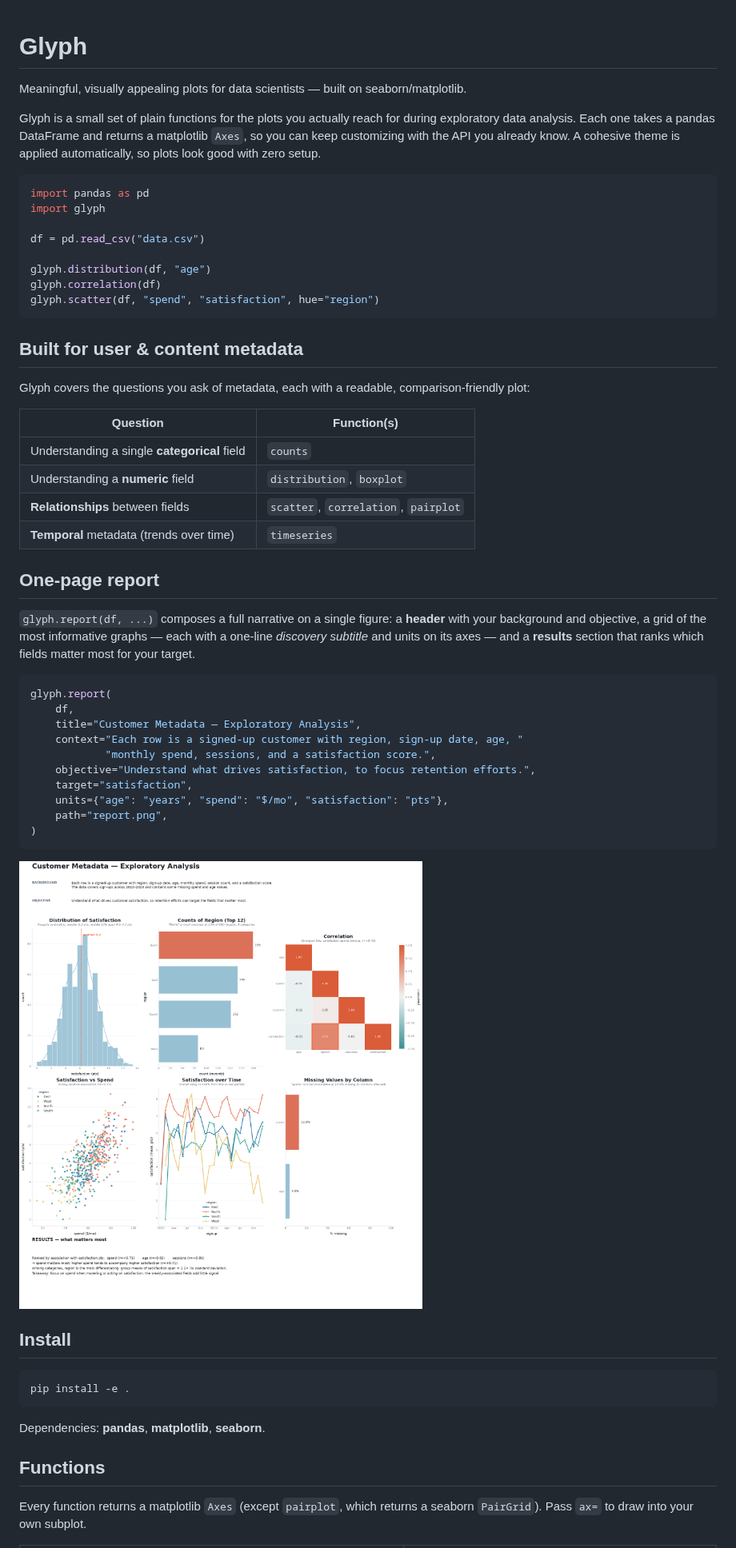
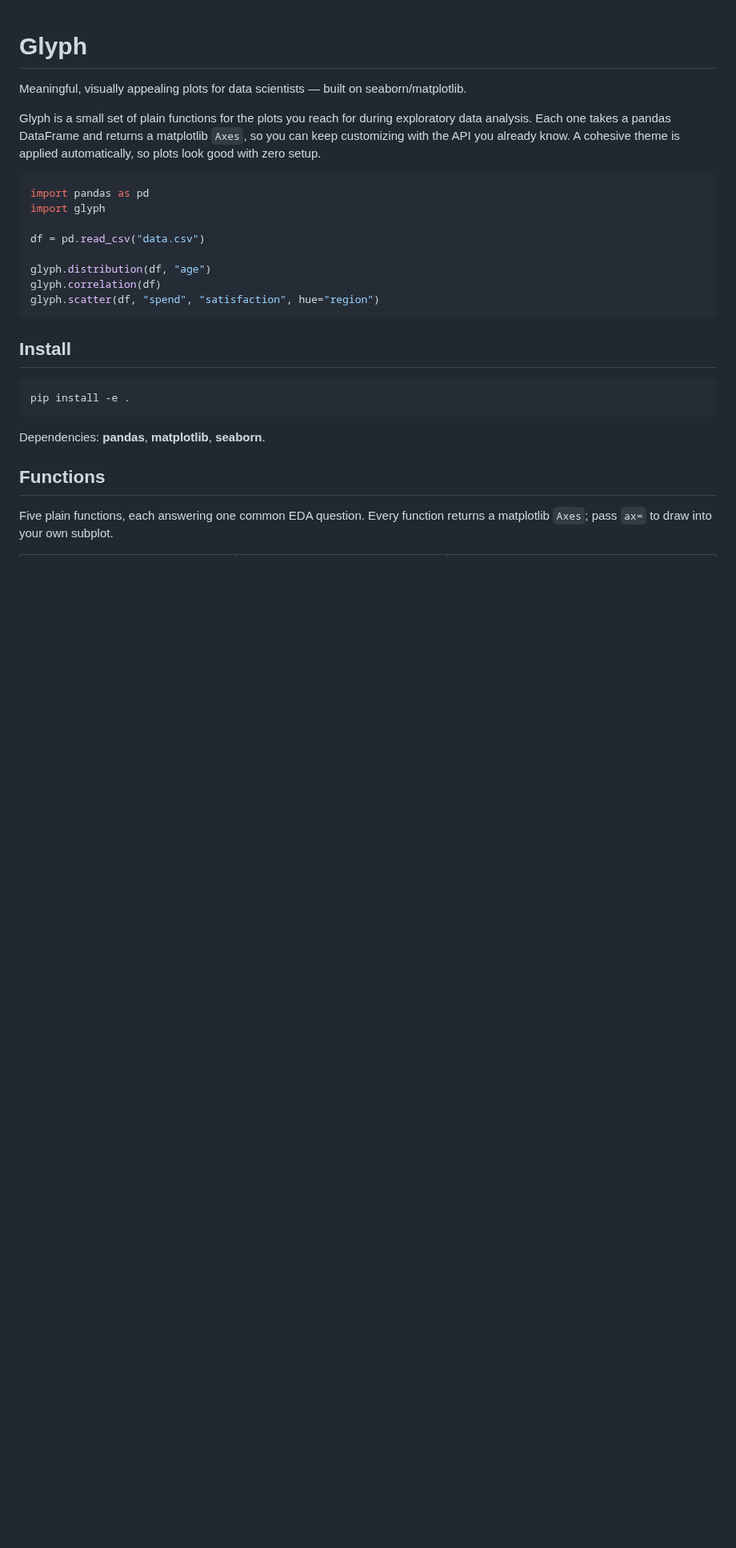
Before and after one commit to rzeng866/GlyphLibrary, a Markdown page: README.md, the part around one of its changes. Shown at 80% size. Drawn GitHub-style; pictures changed too: glyph_report.png (deleted); blank space fills up the shorter version.

````diff
--- a/README.md
+++ b/README.md
@@ -3,11 +3,10 @@
 Meaningful, visually appealing plots for data scientists — built on
 seaborn/matplotlib.
 
-Glyph is a small set of plain functions for the plots you actually reach for
-during exploratory data analysis. Each one takes a pandas DataFrame and
-returns a matplotlib `Axes`, so you can keep customizing with the API you
-already know. A cohesive theme is applied automatically, so plots look good
-with zero setup.
+Glyph is a small set of plain functions for the plots you reach for during
+exploratory data analysis. Each one takes a pandas DataFrame and returns a
+matplotlib `Axes`, so you can keep customizing with the API you already know. A
+cohesive theme is applied automatically, so plots look good with zero setup.
 
 ```python
 import pandas as pd
@@ -20,40 +19,6 @@ glyph.correlation(df)
 glyph.scatter(df, "spend", "satisfaction", hue="region")
 ```
 
-## Built for user & content metadata
-
-Glyph covers the questions you ask of metadata, each with a readable,
-comparison-friendly plot:
-
-| Question | Function(s) |
-|---|---|
-| Understanding a single **categorical** field | `counts` |
-| Understanding a **numeric** field | `distribution`, `boxplot` |
-| **Relationships** between fields | `scatter`, `correlation`, `pairplot` |
-| **Temporal** metadata (trends over time) | `timeseries` |
-
-## One-page report
-
-`glyph.report(df, ...)` composes a full narrative on a single figure: a
-**header** with your background and objective, a grid of the most informative
-graphs — each with a one-line *discovery subtitle* and units on its axes — and
-a **results** section that ranks which fields matter most for your target.
-
-```python
-glyph.report(
-    df,
-    title="Customer Metadata — Exploratory Analysis",
-    context="Each row is a signed-up customer with region, sign-up date, age, "
-            "monthly spend, sessions, and a satisfaction score.",
-    objective="Understand what drives satisfaction, to focus retention efforts.",
-    target="satisfaction",
-    units={"age": "years", "spend": "$/mo", "satisfaction": "pts"},
-    path="report.png",
-)
-```
-
-![Glyph report](glyph_report.png)
-
 ## Install
 
 ```bash
@@ -64,6 +29,6 @@ Dependencies: **pandas**, **matplotlib**, **seaborn**.
 
 ## Functions
 
-Every function returns a matplotlib `Axes` (except `pairplot`, which returns a
-seaborn `PairGrid`). Pass `ax=` to draw into your own subplot.
+Five plain functions, each answering one common EDA question. Every function
+returns a matplotlib `Axes`; pass `ax=` to draw into your own subplot.
 
````
Also changed, not shown: other parts of README.md (+16 -33 lines), CLAUDE.md (+21 -30 lines), glyph_gallery.png, 12 other files.
